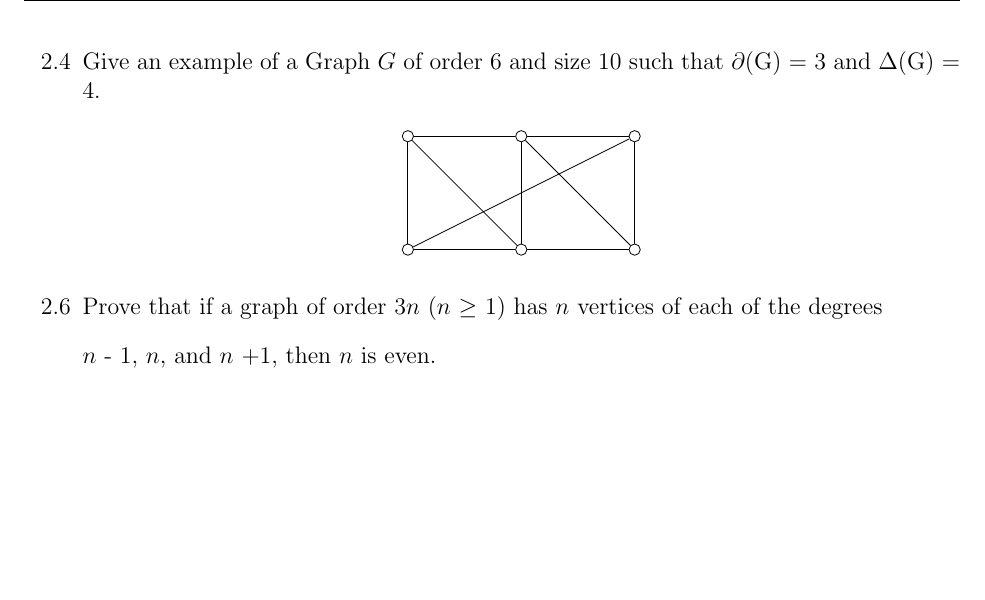
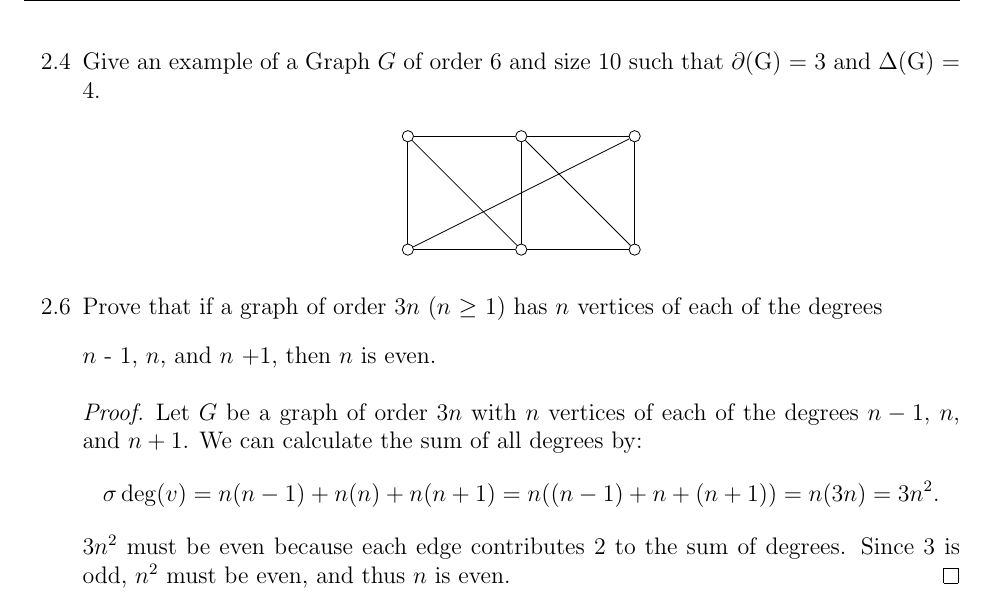
Before and after one commit to rayanagott/Graph-Theory-Homework, a LaTeX problem sheet (2/homework_2.tex): part of page 2 of 2, cut so that both start at the same text, the shorter picture padded with empty space. Compiled offline with pdfLaTeX.

Commit message:
homework 2 progress

```diff
--- a/2/homework_2.tex
+++ b/2/homework_2.tex
@@ -130,6 +130,12 @@ if $i \neq j$ and j is a multiple of i.
 
 \item[2.6] Prove that if a graph of order 3$n$ ($n$ $\geq$ 1) has $n$ vertices of each of the degrees
 \item[] $n$ - 1, $n$, and $n$ +1, then $n$ is even.
-
+   \begin{proof}
+Let $G$ be a graph of order $3n$ with $n$ vertices of each of the degrees $n-1$, $n$, and $n+1$.
+We can calculate the sum of all degrees by:
+$$\sigma \deg(v) = n(n-1) + n(n) + n(n+1) = n((n-1)+n+(n+1)) = n(3n) = 3n^2.$$
+$3n^2$ must be even because each edge contributes 2 to the sum of degrees.
+Since 3 is odd, $n^2$ must be even, and thus $n$ is even.
+   \end{proof}
 \end{enumerate}
 \end{document}
```
Also changed, not shown: 2 other files.
